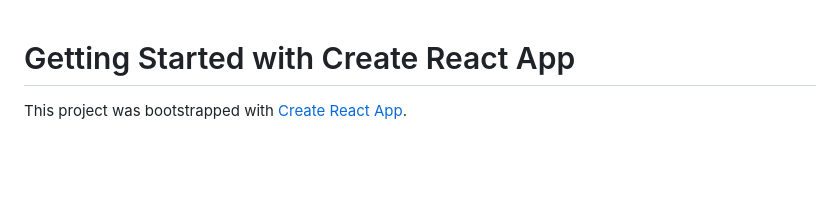
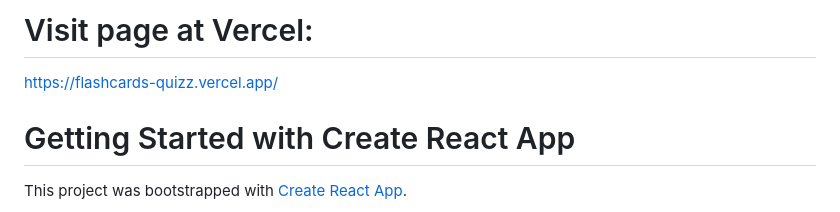
Before and after one commit to saric86/flashcards-quizz, a Markdown page: README.md, the part around the change. Rendered like a GitHub page; blank space fills up the shorter version.

```diff
--- a/README.md
+++ b/README.md
@@ -1,3 +1,6 @@
+# Visit page at Vercel:
+https://flashcards-quizz.vercel.app/
+
 # Getting Started with Create React App
 
 This project was bootstrapped with [Create React App](https://github.com/facebook/create-react-app).
```
